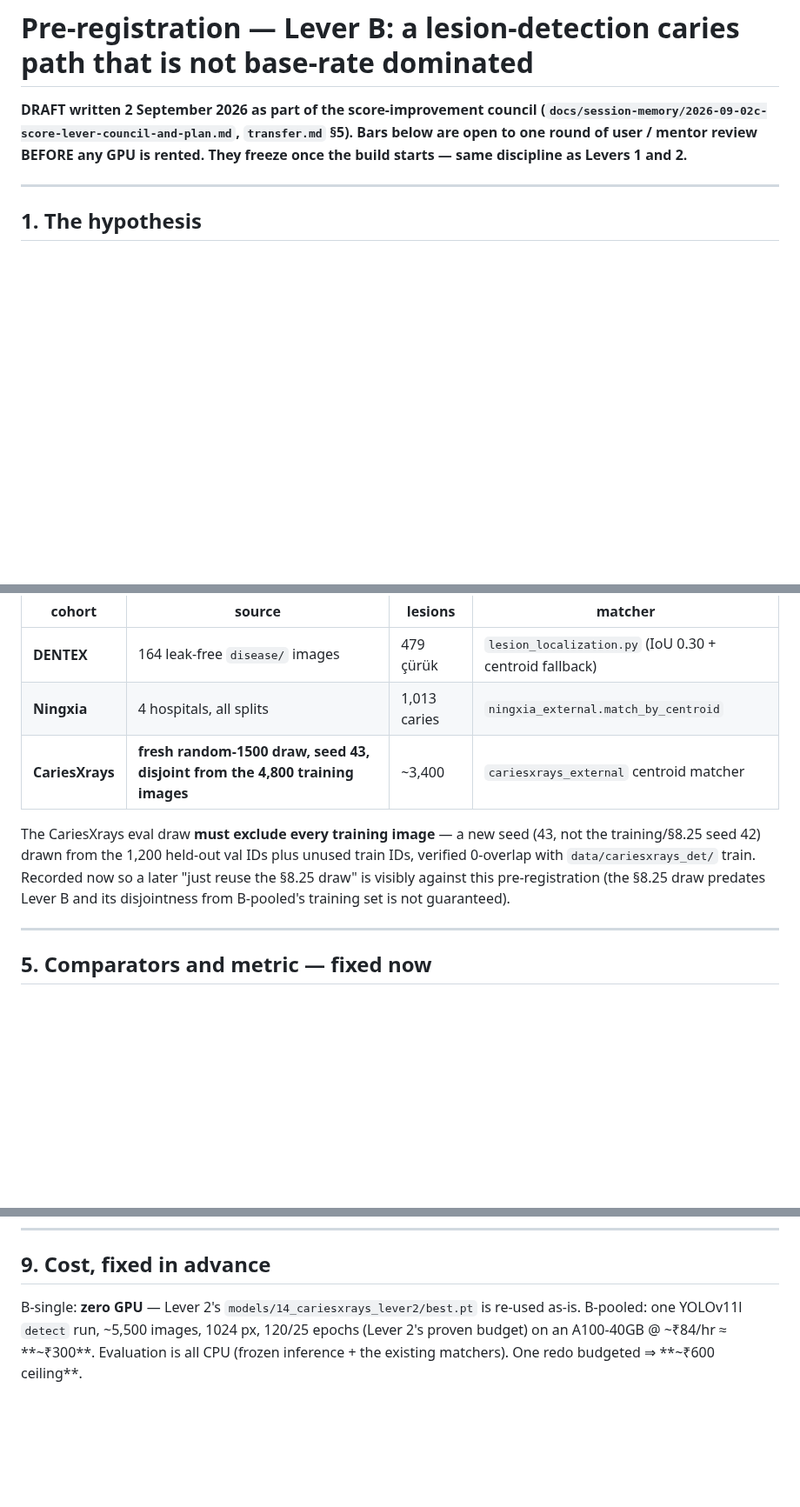
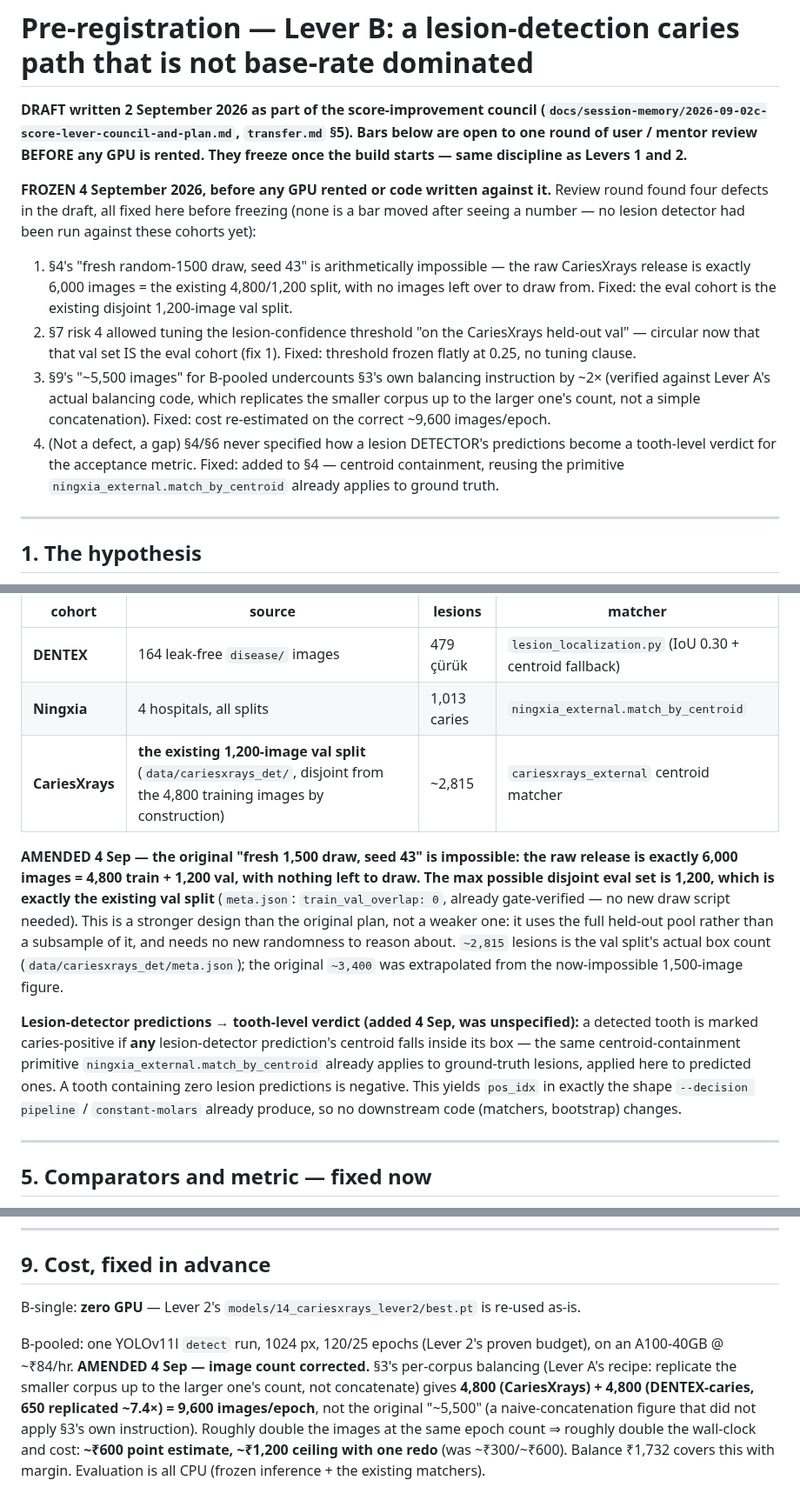
Before and after one commit to csdeepak/An-Intelligent-Dental-Assisting-System-for-Dentists-in-Cavity-and-Periodontal-Disease-Detection, a Markdown page: outputs/lever_B_lesion_caries_path/PRE_REGISTRATION.md, 3 parts joined by grey strips. Shown at 87% size. GitHub-like rendering; blank space fills up the shorter version.

Commit message:
docs: freeze Lever B pre-registration, 4 defects fixed before any GPU spend
Review pass before starting the build found four issues in the 2 Sep draft,
none a bar moved after seeing a number -- no lesion detector had touched
these cohorts yet:

1. The CariesXrays "fresh 1500 draw, seed 43" is arithmetically impossible
   (raw release = 6,000 = 4,800 train + 1,200 val exactly, nothing left to
   draw). Fixed: eval cohort = the existing disjoint 1,200-image val split.
2. The confidence-tuning clause in Sec 7 risk 4 allowed tuning on "the
   CariesXrays held-out val" -- circular now that that val set is the eval
   cohort. Fixed: confidence frozen flatly at 0.25, no tuning clause.
3. Sec 9's "~5,500 images" for B-pooled undercounted Sec 3's own balancing
   instruction ~2x (checked against Lever A's actual balancing code, which
   replicates the smaller corpus up to the larger one's size). Fixed: cost
   re-estimated on the correct ~9,600 images/epoch (~600/~1200 ceiling, was
   ~300/~600).
4. Sec 4/6 never specified how a lesion detector's predictions become a
   tooth-level verdict. Fixed: centroid containment, reusing the primitive
   ningxia_external.match_by_centroid already applies to ground truth.

Co-Authored-By: Claude Sonnet 5 <noreply@anthropic.com>

```diff
--- a/outputs/lever_B_lesion_caries_path/PRE_REGISTRATION.md
+++ b/outputs/lever_B_lesion_caries_path/PRE_REGISTRATION.md
@@ -4,6 +4,24 @@
 (`docs/session-memory/2026-09-02c-score-lever-council-and-plan.md`, `transfer.md` §5).
 Bars below are open to one round of user / mentor review BEFORE any GPU is rented. They freeze
 once the build starts — same discipline as Levers 1 and 2.**
+
+**FROZEN 4 September 2026, before any GPU rented or code written against it.** Review round found
+four defects in the draft, all fixed here before freezing (none is a bar moved after seeing a
+number — no lesion detector had been run against these cohorts yet):
+
+1. §4's "fresh random-1500 draw, seed 43" is arithmetically impossible — the raw CariesXrays
+   release is exactly 6,000 images = the existing 4,800/1,200 split, with no images left over to
+   draw from. Fixed: the eval cohort is the existing disjoint 1,200-image val split.
+2. §7 risk 4 allowed tuning the lesion-confidence threshold "on the CariesXrays held-out val" —
+   circular now that that val set IS the eval cohort (fix 1). Fixed: threshold frozen flatly at
+   0.25, no tuning clause.
+3. §9's "~5,500 images" for B-pooled undercounts §3's own balancing instruction by ~2× (verified
+   against Lever A's actual balancing code, which replicates the smaller corpus up to the larger
+   one's count, not a simple concatenation). Fixed: cost re-estimated on the correct ~9,600
+   images/epoch.
+4. (Not a defect, a gap) §4/§6 never specified how a lesion DETECTOR's predictions become a
+   tooth-level verdict for the acceptance metric. Fixed: added to §4 — centroid containment,
+   reusing the primitive `ningxia_external.match_by_centroid` already applies to ground truth.
 
 ---
 
@@ -82,13 +100,23 @@ code:
 |---|---|---|---|
 | **DENTEX** | 164 leak-free `disease/` images | 479 çürük | `lesion_localization.py` (IoU 0.30 + centroid fallback) |
 | **Ningxia** | 4 hospitals, all splits | 1,013 caries | `ningxia_external.match_by_centroid` |
-| **CariesXrays** | **fresh random-1500 draw, seed 43, disjoint from the 4,800 training images** | ~3,400 | `cariesxrays_external` centroid matcher |
+| **CariesXrays** | **the existing 1,200-image val split** (`data/cariesxrays_det/`, disjoint from the 4,800 training images by construction) | ~2,815 | `cariesxrays_external` centroid matcher |
 
-The CariesXrays eval draw **must exclude every training image** — a new seed (43, not the
-training/§8.25 seed 42) drawn from the 1,200 held-out val IDs plus unused train IDs, verified
-0-overlap with `data/cariesxrays_det/` train. Recorded now so a later "just reuse the §8.25
-draw" is visibly against this pre-registration (the §8.25 draw predates Lever B and its
-disjointness from B-pooled's training set is not guaranteed).
+**AMENDED 4 Sep — the original "fresh 1,500 draw, seed 43" is impossible: the raw release is
+exactly 6,000 images = 4,800 train + 1,200 val, with nothing left to draw. The max possible
+disjoint eval set is 1,200, which is exactly the existing val split** (`meta.json`:
+`train_val_overlap: 0`, already gate-verified — no new draw script needed). This is a stronger
+design than the original plan, not a weaker one: it uses the full held-out pool rather than a
+subsample of it, and needs no new randomness to reason about. `~2,815` lesions is the val split's
+actual box count (`data/cariesxrays_det/meta.json`); the original `~3,400` was extrapolated from
+the now-impossible 1,500-image figure.
+
+**Lesion-detector predictions → tooth-level verdict (added 4 Sep, was unspecified):** a detected
+tooth is marked caries-positive if **any** lesion-detector prediction's centroid falls inside its
+box — the same centroid-containment primitive `ningxia_external.match_by_centroid` already
+applies to ground-truth lesions, applied here to predicted ones. A tooth containing zero lesion
+predictions is negative. This yields `pos_idx` in exactly the shape `--decision pipeline` /
+`constant-molars` already produce, so no downstream code (matchers, bootstrap) changes.
 
 ---
 
@@ -181,6 +212,12 @@ what make the comparison honest, and the acceptance rule below is conditioned on
 ## 9. Cost, fixed in advance
 
 B-single: **zero GPU** — Lever 2's `models/14_cariesxrays_lever2/best.pt` is re-used as-is.
-B-pooled: one YOLOv11l `detect` run, ~5,500 images, 1024 px, 120/25 epochs (Lever 2's proven
-budget) on an A100-40GB @ ~₹84/hr ≈ **~₹300**. Evaluation is all CPU (frozen inference + the
-existing matchers). One redo budgeted ⇒ **~₹600 ceiling**.
+
+B-pooled: one YOLOv11l `detect` run, 1024 px, 120/25 epochs (Lever 2's proven budget), on an
+A100-40GB @ ~₹84/hr. **AMENDED 4 Sep — image count corrected.** §3's per-corpus balancing (Lever
+A's recipe: replicate the smaller corpus up to the larger one's count, not concatenate) gives
+**4,800 (CariesXrays) + 4,800 (DENTEX-caries, 650 replicated ~7.4×) = 9,600 images/epoch**, not
+the original "~5,500" (a naive-concatenation figure that did not apply §3's own instruction).
+Roughly double the images at the same epoch count ⇒ roughly double the wall-clock and cost:
+**~₹600 point estimate, ~₹1,200 ceiling with one redo** (was ~₹300/~₹600). Balance ₹1,732 covers
+this with margin. Evaluation is all CPU (frozen inference + the existing matchers).
```
Also changed, not shown: other parts of outputs/lever_B_lesion_caries_path/PRE_REGISTRATION.md (+6 -3 lines).
